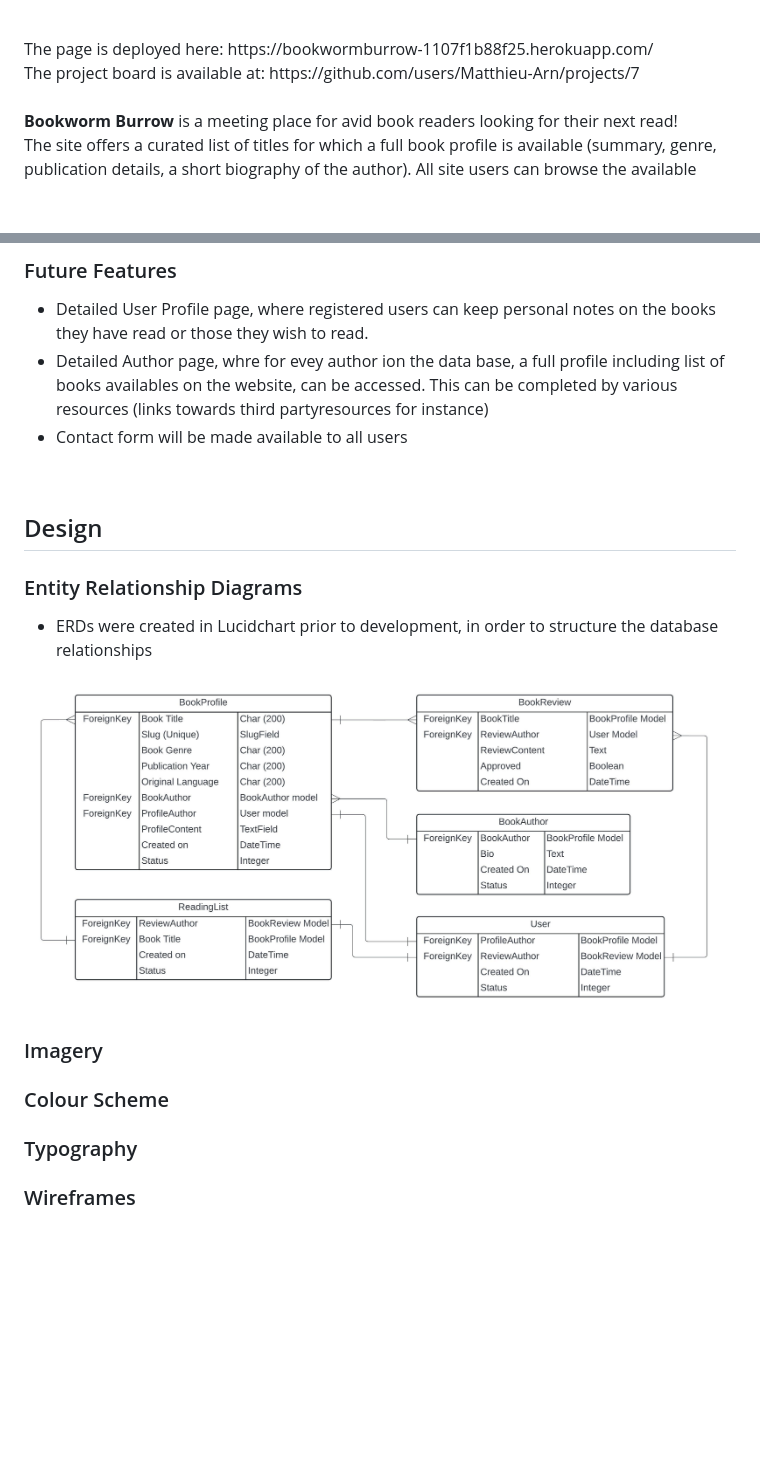
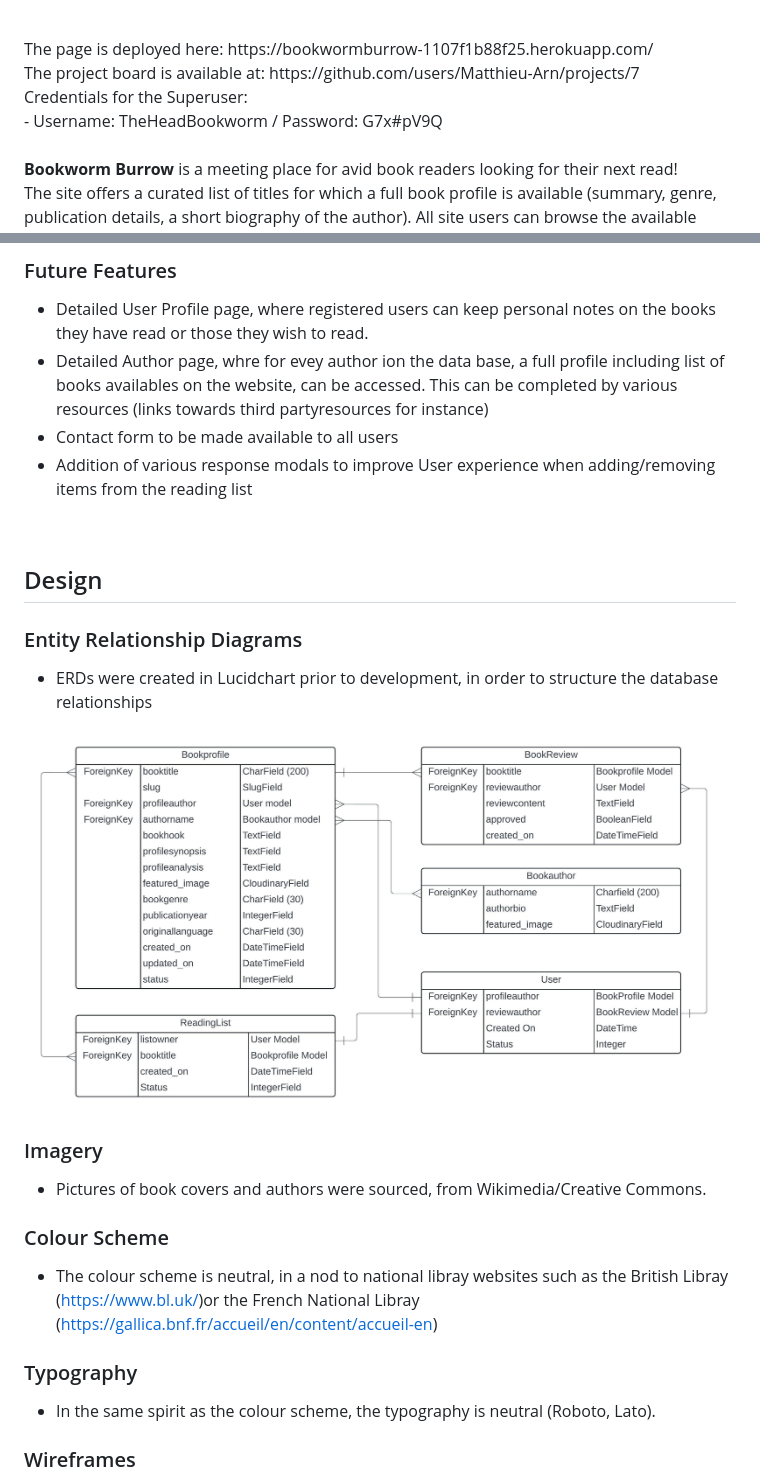
Before and after one commit to Matthieu-Arn/BookwormBurrow, a Markdown page: README.md, 2 parts joined by grey strips. Drawn GitHub-style; pictures changed too: documentation/erds/BookwormBurrow v1_3.jpeg (deleted), documentation/erds/BookwormBurrow v1_6.jpeg (added); blank space fills up the shorter version.

```diff
--- a/README.md
+++ b/README.md
@@ -2,7 +2,10 @@
 <h1 align="center">Bookworm Burrow</h1>
 <br>
 The page is deployed here: https://bookwormburrow-1107f1b88f25.herokuapp.com/ <br>
-The project board is available at: https://github.com/users/Matthieu-Arn/projects/7 <br><br>
+The project board is available at: https://github.com/users/Matthieu-Arn/projects/7 <br>
+Credentials for the Superuser: <br>
+     - Username: TheHeadBookworm / Password: G7x#pV9Q
+<br><br>
 
 **Bookworm Burrow** is a meeting place for avid book readers looking for their next read! <br>
 The site offers a curated list of titles for which a full book profile is available (summary, genre, publication details, a short biography of the author). All site users can browse the available titles and read the reviews left by registered users under each individual book profile. <br>
@@ -50,7 +53,8 @@ Admin users can add, modify or delete new book profiles, add, modify or delete a
 ### Future Features
   - Detailed User Profile page, where registered users can keep personal notes on the books they have read or those they wish to read.
   - Detailed Author page, whre for evey author ion the data base, a full profile including list of books availables on the website, can be accessed. This can be completed by various resources (links towards third partyresources for instance)
-  - Contact form will be made available to all users
+  - Contact form to be made available to all users
+  - Addition of various response modals to improve User experience when adding/removing items from the reading list
 
 <br>
 
@@ -63,10 +67,13 @@ Admin users can add, modify or delete new book profiles, add, modify or delete a
 
 
 ### Imagery
+  - Pictures of book covers and authors were sourced, from Wikimedia/Creative Commons.
 
 ### Colour Scheme
+  - The colour scheme is neutral, in a nod to national libray websites such as the British Libray (https://www.bl.uk/)or the French National Libray (https://gallica.bnf.fr/accueil/en/content/accueil-en)
 
 ### Typography
+  - In the same spirit as the colour scheme, the typography is neutral (Roboto, Lato).
 
 ### Wireframes
   - Wireframes were created in Balsamiq prior to development, in order to gauge proportions and overall organisations of the pages
```
Also changed, not shown: other parts of README.md (+33 -16 lines), static/images/nobody.jpg (deleted), 2 other files.
